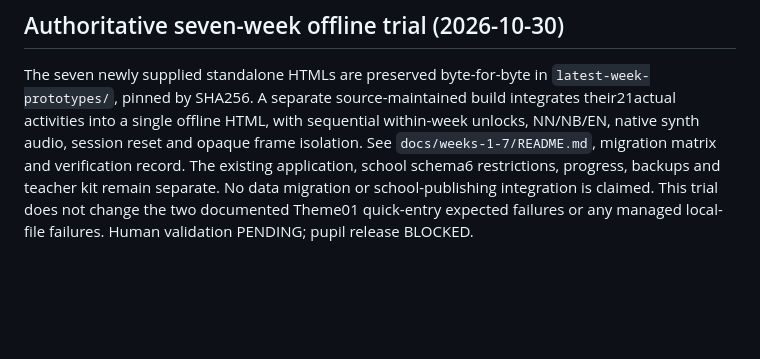
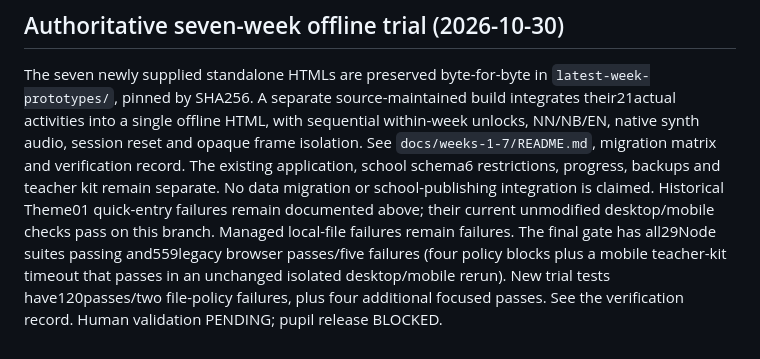
Before and after one commit to Garethspk/musikkverkstad, a Markdown page: PROJECT_STATUS.md, the part around the change. Drawn GitHub-style; blank space fills up the shorter version.

```diff
--- a/PROJECT_STATUS.md
+++ b/PROJECT_STATUS.md
@@ -364,5 +364,9 @@ within-week unlocks, NN/NB/EN, native synth audio, session reset and opaque fram
 isolation. See `docs/weeks-1-7/README.md`, migration matrix and verification record.
 The existing application, school schema6 restrictions, progress, backups and teacher
 kit remain separate. No data migration or school-publishing integration is claimed.
-This trial does not change the two documented Theme01 quick-entry expected failures
-or any managed local-file failures. Human validation PENDING; pupil release BLOCKED.
+Historical Theme01 quick-entry failures remain documented above; their current
+unmodified desktop/mobile checks pass on this branch. Managed local-file failures
+remain failures. The final gate has all29Node suites passing and559legacy browser
+passes/five failures (four policy blocks plus a mobile teacher-kit timeout that passes
+in an unchanged isolated desktop/mobile rerun). New trial tests have120passes/two
+file-policy failures, plus four additional focused passes. See the verification record. Human validation PENDING; pupil release BLOCKED.
```
Also changed, not shown: docs/weeks-1-7/verification.md (+47 -2 lines).
